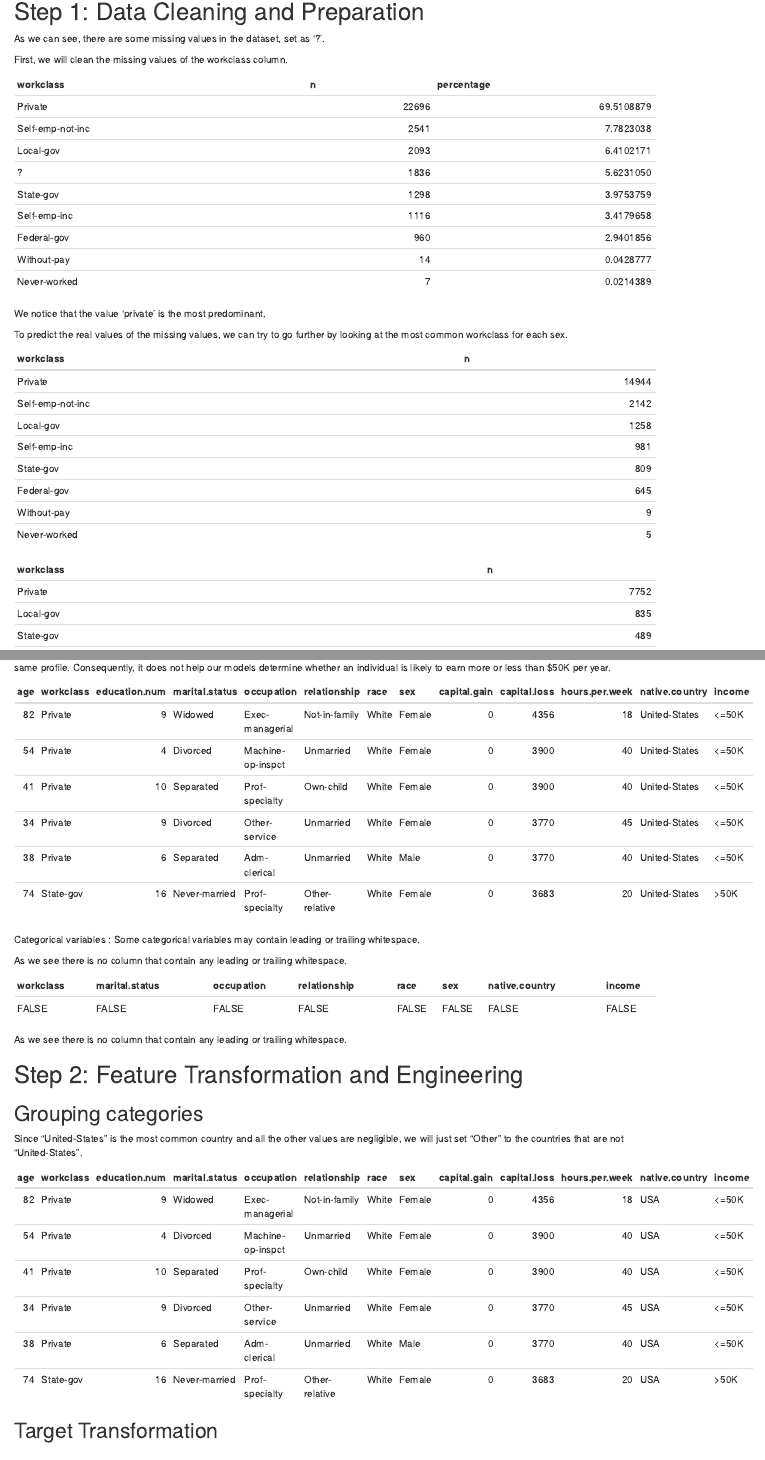
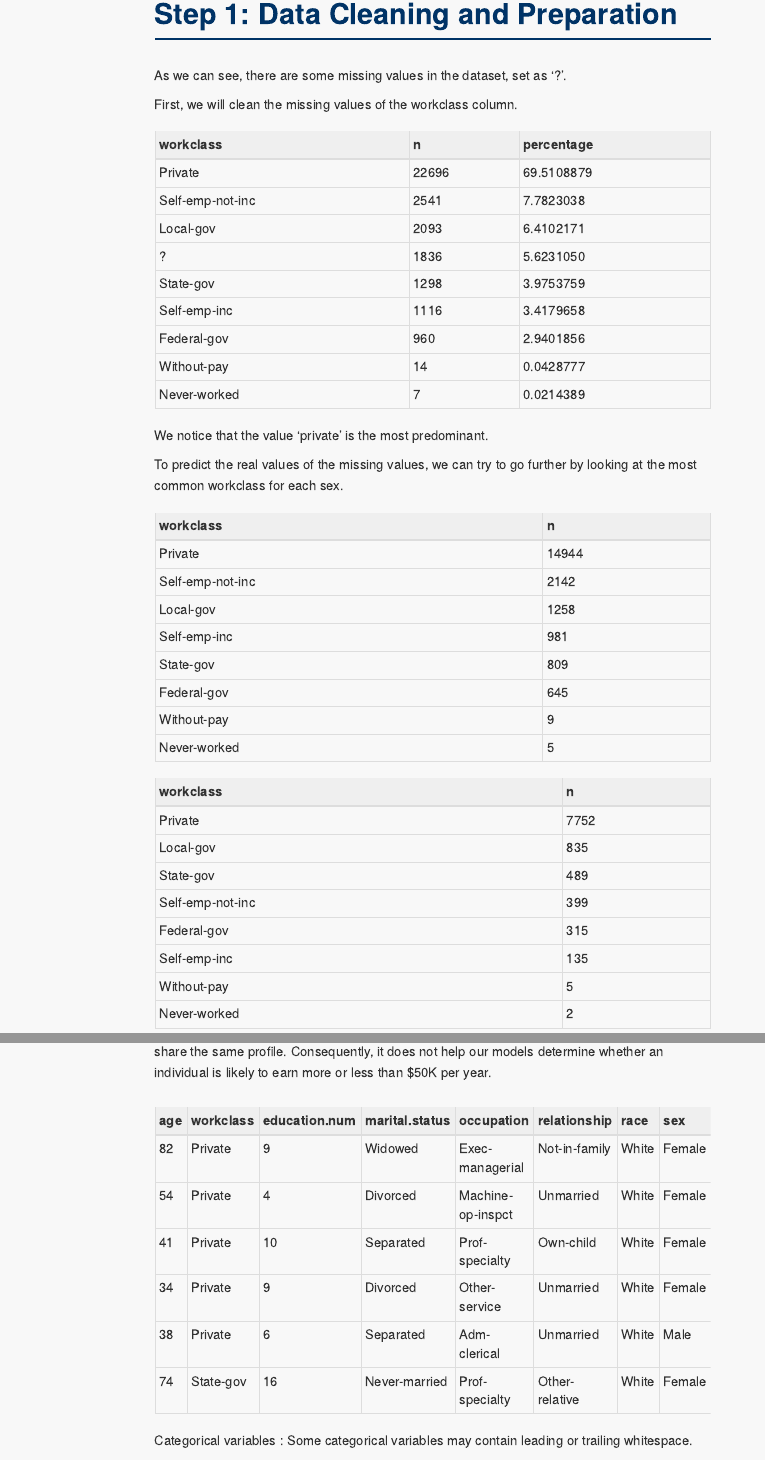
Before and after one commit to robin-vico/r-project-income-factors, an R Markdown document (main.Rmd): the page in a window 1100 px wide, from 120 px down before the commit and from 210 px down after it, so that both start at the same text, and a second part further down, joined at a grey line. Rendered offline with R 4.5, knitr and Pandoc, with nearby package versions; some code elsewhere in the file could not run offline; menus at the side of the page are left out.

Commit message:
mise en place du css

````diff
--- a/main.Rmd
+++ b/main.Rmd
@@ -2,7 +2,12 @@
 title: "main"
 author: "Robin VICO"
 date: "2025-10-22"
-output: html_document
+output:
+  html_document:
+    toc: true
+    toc_depth: 3
+    toc_float: true
+    css: ["style.css"]
 ---
 
 ```{r setup, include=FALSE}
@@ -170,9 +179,13 @@ cleaned_data <- cleaned_data %>%
   select(-fnlwgt, -education)
 ```
 
+<div style="overflow-x: auto;">
+
 ```{r}
 kable(head(cleaned_data))
 ```
+
+</div>
 
 Categorical variables : Some categorical variables may contain leading or trailing whitespace.
 
--- /dev/null
+++ b/style.css
@@ -0,0 +1,63 @@
+body {
+    background-color: #F8F8F8;
+    color: #333333;
+    padding: 30px 50px;
+}
+
+body, p, li, table {
+    font-family: 'Helvetica Neue', Helvetica, Arial, sans-serif;
+    line-height: 1.6;
+    font-size: 16px;
+}
+
+h1, h2, h3, h4, h5, h6 {
+    color: #003366;
+    font-family: 'Helvetica Neue', Helvetica, Arial, sans-serif;
+    font-weight: 700;
+    border-bottom: 0;
+}
+
+h1 {
+    font-size: 2.2em;
+    padding-bottom: 10px;
+    border-bottom: 3px solid #003366;
+    margin-bottom: 30px;
+}
+
+h2 {
+    font-size: 1.8em;
+    padding-bottom: 5px;
+    border-bottom: 1px solid #AAAAAA;
+    margin-top: 30px;
+}
+
+h3 {
+    font-size: 1.4em;
+    margin-top: 25px;
+}
+
+pre, code {
+    font-family: 'Consolas', 'Courier New', monospace;
+    background-color: #EDEDED;
+    padding: 10px;
+    border: 1px solid #DDDDDD;
+    border-radius: 4px;
+    overflow-x: auto;
+}
+
+table {
+    width: 100%;
+    margin: 20px 0;
+    border-collapse: collapse;
+}
+
+th, td {
+    padding: 10px;
+    text-align: left;
+    border: 1px solid #DDDDDD;
+}
+
+th {
+    background-color: #EFEFEF;
+    color: #333333;
+}
````
Also changed, not shown: main.html, main.Rmd (33 more changed lines).
